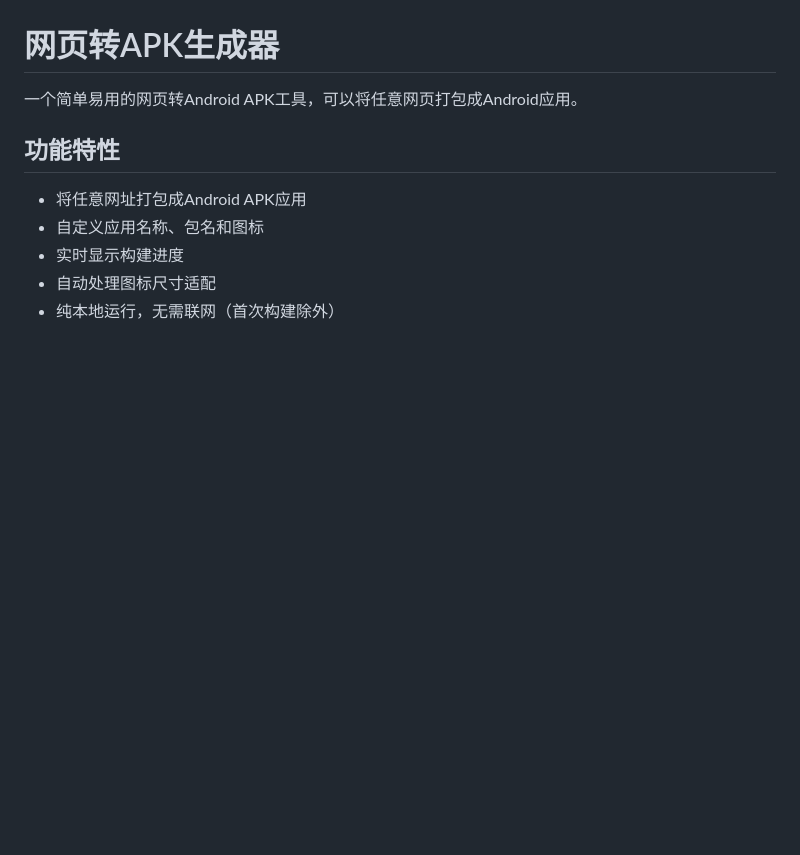
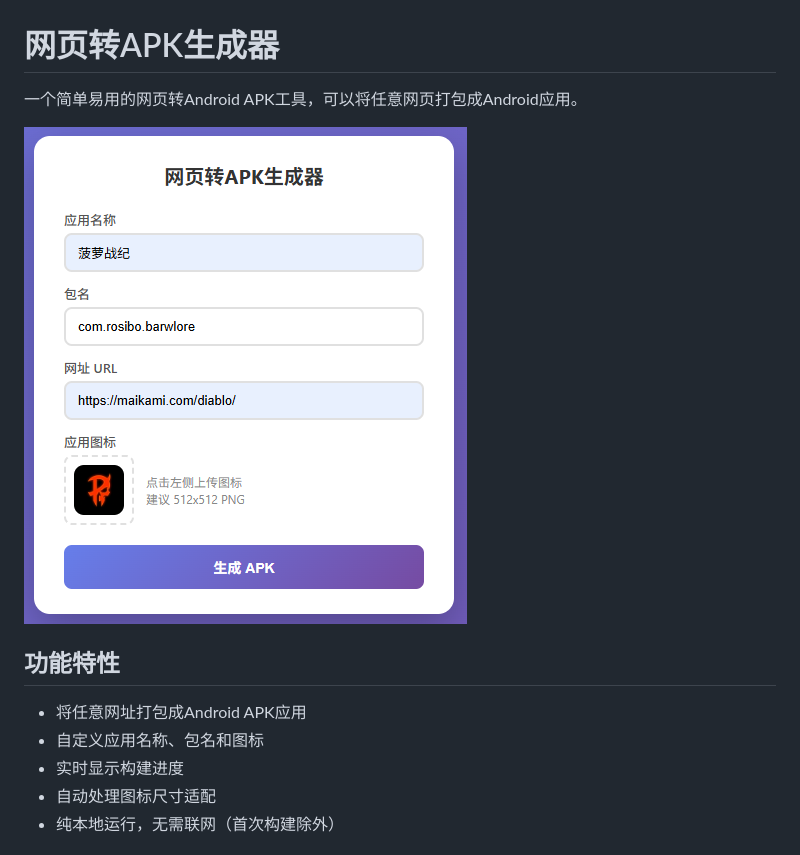
Before and after one commit to vorojar/web2apk, a Markdown page: README.md, the part around the change. Drawn GitHub-style; pictures changed too: snap1.png (added); blank space fills up the shorter version.

Commit message:
添加演示截图
Co-Authored-By: Claude Opus 4.5 <noreply@anthropic.com>

```diff
--- a/README.md
+++ b/README.md
@@ -1,6 +1,8 @@
 # 网页转APK生成器
 
 一个简单易用的网页转Android APK工具，可以将任意网页打包成Android应用。
+
+![演示截图](snap1.png)
 
 ## 功能特性
 
```
